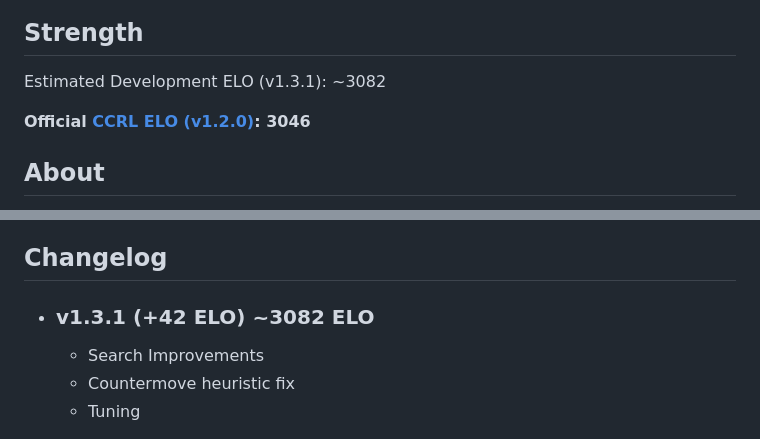
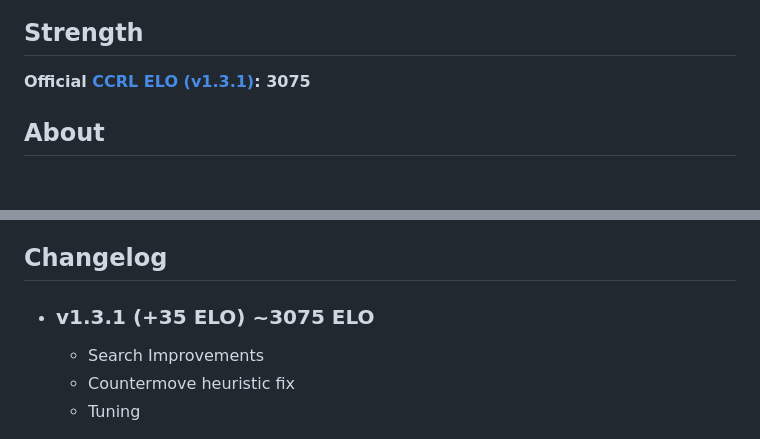
Before and after one commit to SnowballSH/Avalanche, a Markdown page: README.md, 2 parts joined by grey strips. Rendered like a GitHub page; blank space fills up the shorter version.

Commit message:
ELo update

```diff
--- a/README.md
+++ b/README.md
@@ -12,9 +12,7 @@
 
 ## Strength
 
-Estimated Development ELO (v1.3.1): ~3082
-
-**Official [CCRL ELO (v1.2.0)](http://ccrl.chessdom.com/ccrl/4040/cgi/engine_details.cgi?print=Details&each_game=1&eng=Avalanche%201.2.0%2064-bit#Avalanche_1_2_0_64-bit): 3046**
+**Official [CCRL ELO (v1.3.1)](http://ccrl.chessdom.com/ccrl/4040/cgi/engine_details.cgi?print=Details&each_game=0&eng=Avalanche%201.3.1%2064-bit#Avalanche_1_3_1_64-bit): 3075**
 
 ## About
 
@@ -70,7 +68,7 @@ Parameter Tuning is done by my [Storming Tune](https://github.com/SnowballSH/sto
 
 ## Changelog
 
-- ### v1.3.1 (+42 ELO) ~3082 ELO
+- ### v1.3.1 (+35 ELO) ~3075 ELO
 
   - Search Improvements
   - Countermove heuristic fix
```
